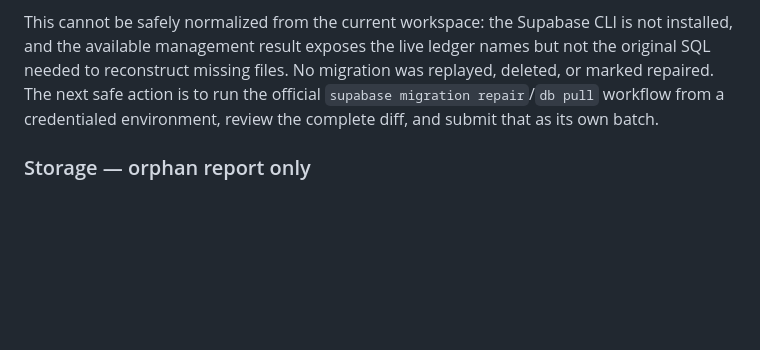
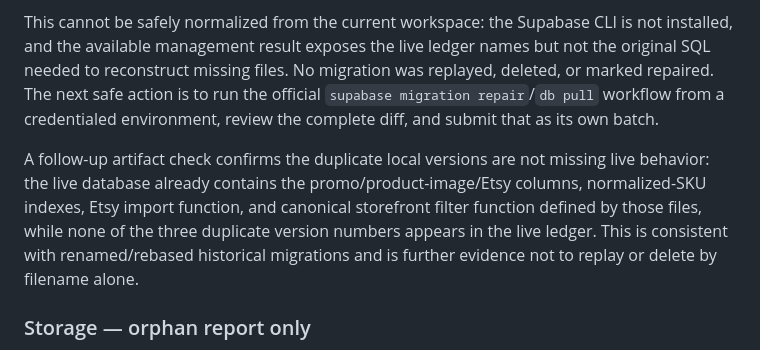
Before and after one commit to jimmystininger/beaddifferentco, a Markdown page: docs/REPO_AUDIT_2026-09-20.md, the part around the change. Drawn GitHub-style; blank space fills up the shorter version.

Commit message:
Record live migration artifact reconciliation evidence

```diff
--- a/docs/REPO_AUDIT_2026-09-20.md
+++ b/docs/REPO_AUDIT_2026-09-20.md
@@ -23,6 +23,8 @@ This is an evidence log for the system-wide audit. Source-of-truth behavior rema
 The latest live ledger read reports 160 applied migrations; the repository now contains 175 SQL files. Exact `(version, name)` comparison remains non-authoritative because many historical migrations were rebased or renamed. The local tree still has duplicate timestamp groups (`20260910013000`, `20260916200000`, and `20260917200000`). This is timestamp/name drift, not evidence that either side can be deleted or replayed safely.
 
 This cannot be safely normalized from the current workspace: the Supabase CLI is not installed, and the available management result exposes the live ledger names but not the original SQL needed to reconstruct missing files. No migration was replayed, deleted, or marked repaired. The next safe action is to run the official `supabase migration repair`/`db pull` workflow from a credentialed environment, review the complete diff, and submit that as its own batch.
+
+A follow-up artifact check confirms the duplicate local versions are not missing live behavior: the live database already contains the promo/product-image/Etsy columns, normalized-SKU indexes, Etsy import function, and canonical storefront filter function defined by those files, while none of the three duplicate version numbers appears in the live ledger. This is consistent with renamed/rebased historical migrations and is further evidence not to replay or delete by filename alone.
 
 ### Storage — orphan report only
 
```
